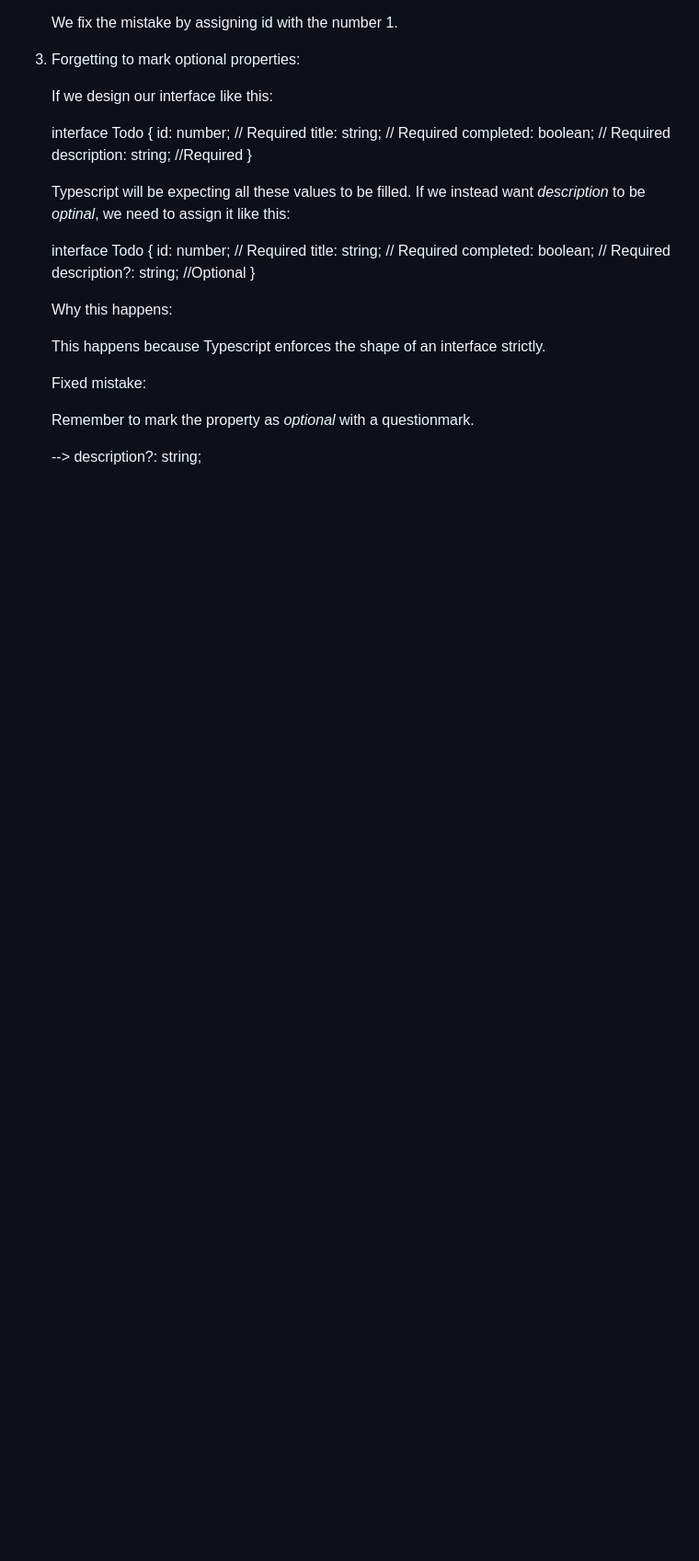
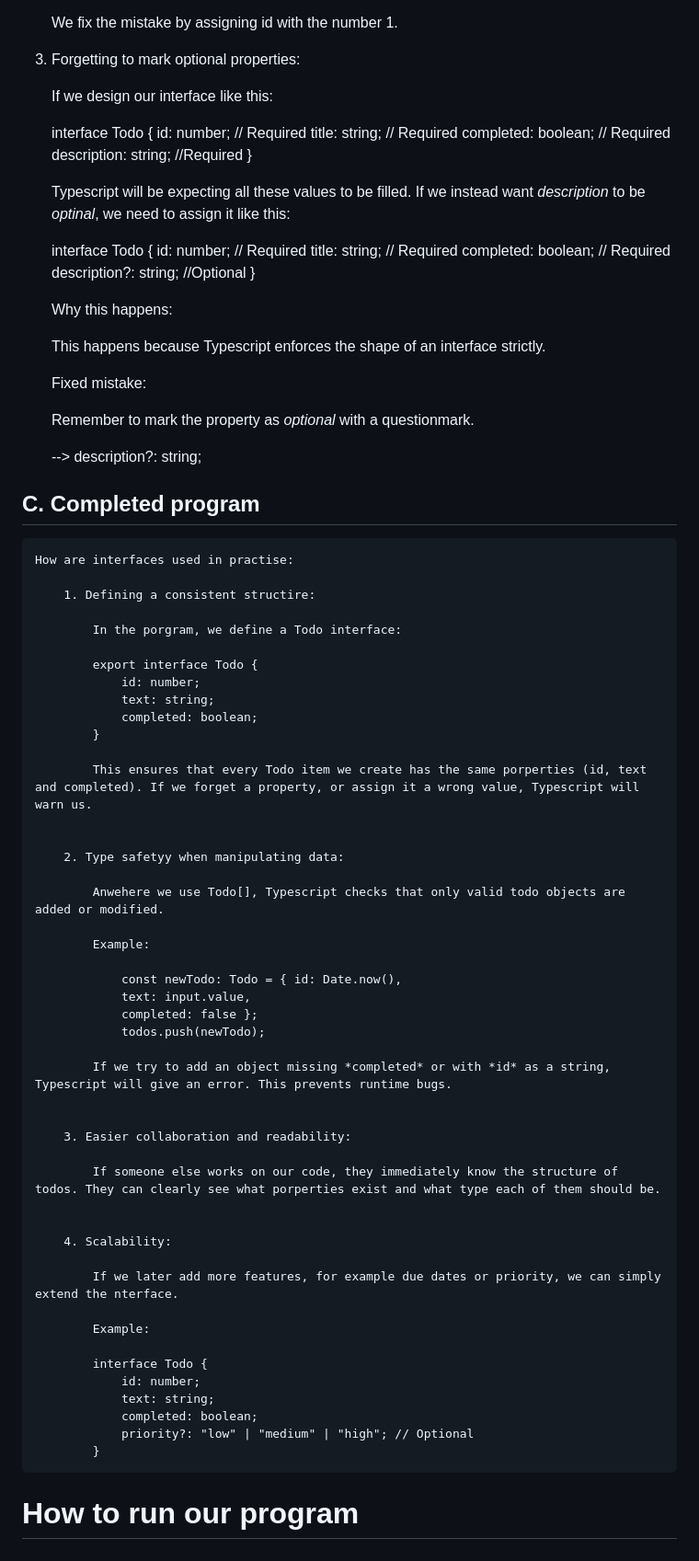
Before and after one commit to williamwestergard/typescript-to-do-list-grupp-projekt, a Markdown page: my-todo/src/README.md, the part around the change. Shown: that part at 92% size. GitHub-like rendering; blank space fills up the shorter version.

```diff
--- a/my-todo/src/README.md
+++ b/my-todo/src/README.md
@@ -103,3 +103,57 @@ Interfaces help make your code less ptone to errors and easier to understand. Th
     Remember to mark the property as *optional* with a questionmark.
 
     --> description?: string;
+
+
+## C. Completed program
+
+    How are interfaces used in practise:
+
+        1. Defining a consistent structire:
+
+            In the porgram, we define a Todo interface:
+
+            export interface Todo {
+                id: number;
+                text: string;
+                completed: boolean;
+            }
+
+            This ensures that every Todo item we create has the same porperties (id, text and completed). If we forget a property, or assign it a wrong value, Typescript will warn us.
+
+
+        2. Type safetyy when manipulating data:
+
+            Anwehere we use Todo[], Typescript checks that only valid todo objects are added or modified.
+
+            Example:
+
+                const newTodo: Todo = { id: Date.now(),
+                text: input.value,
+                completed: false };
+                todos.push(newTodo);
+
+            If we try to add an object missing *completed* or with *id* as a string, Typescript will give an error. This prevents runtime bugs.
+
+
+        3. Easier collaboration and readability:
+
+            If someone else works on our code, they immediately know the structure of todos. They can clearly see what porperties exist and what type each of them should be.
+
+
+        4. Scalability:
+
+            If we later add more features, for example due dates or priority, we can simply extend the nterface.
+
+            Example:
+
+            interface Todo {
+                id: number;
+                text: string;
+                completed: boolean;
+                priority?: "low" | "medium" | "high"; // Optional
+            }
+
+
+
+# How to run our program
```
